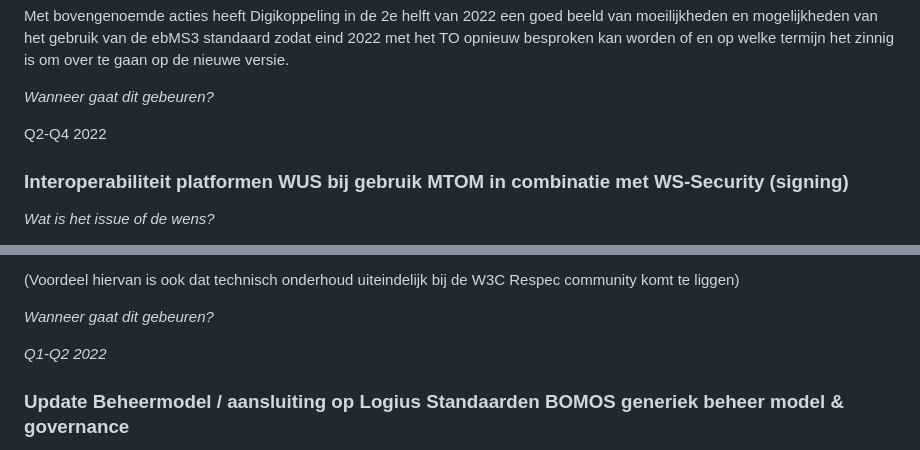
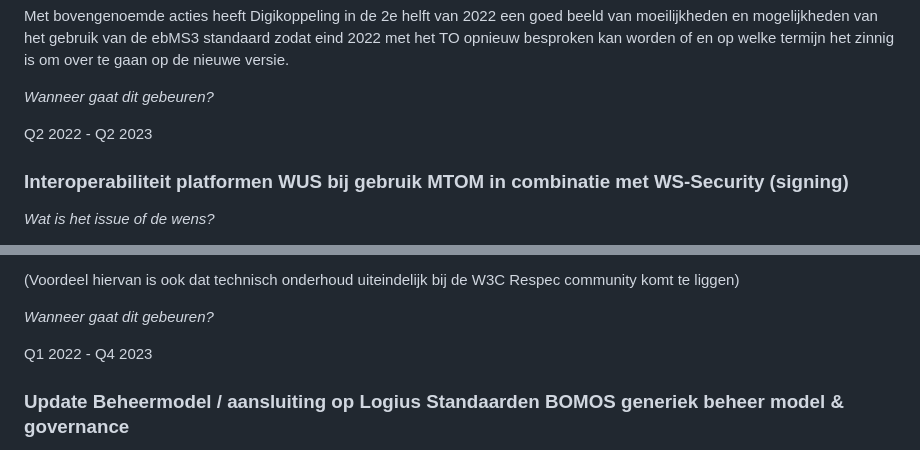
Before and after one commit to Logius-standaarden/Digikoppeling-Algemeen, a Markdown page: Digikoppeling_Roadmap_2022_2023.md, 2 parts joined by grey strips. GitHub-like rendering.

```diff
--- a/Digikoppeling_Roadmap_2022_2023.md
+++ b/Digikoppeling_Roadmap_2022_2023.md
@@ -207,7 +207,7 @@ Met bovengenoemde acties heeft Digikoppeling in de 2e helft van 2022 een goed be
 
 _Wanneer gaat dit gebeuren?_
 
-Q2-Q4 2022
+Q2 2022 -  Q2 2023
 
 ### Interoperabiliteit platformen WUS bij gebruik MTOM in combinatie met WS-Security (signing)
 
@@ -246,7 +246,7 @@ Het resultaat is een Digikoppeling RESPEC template dat up to date is met de alge
 
 _Wanneer gaat dit gebeuren?_
 
-_Q1-Q2 2022_
+Q1 2022 - Q4 2023
 
 ### Update Beheermodel / aansluiting op Logius Standaarden BOMOS generiek beheer model & governance
 
```
Also changed, not shown: other parts of Digikoppeling_Roadmap_2022_2023.md (+7 -7 lines).
